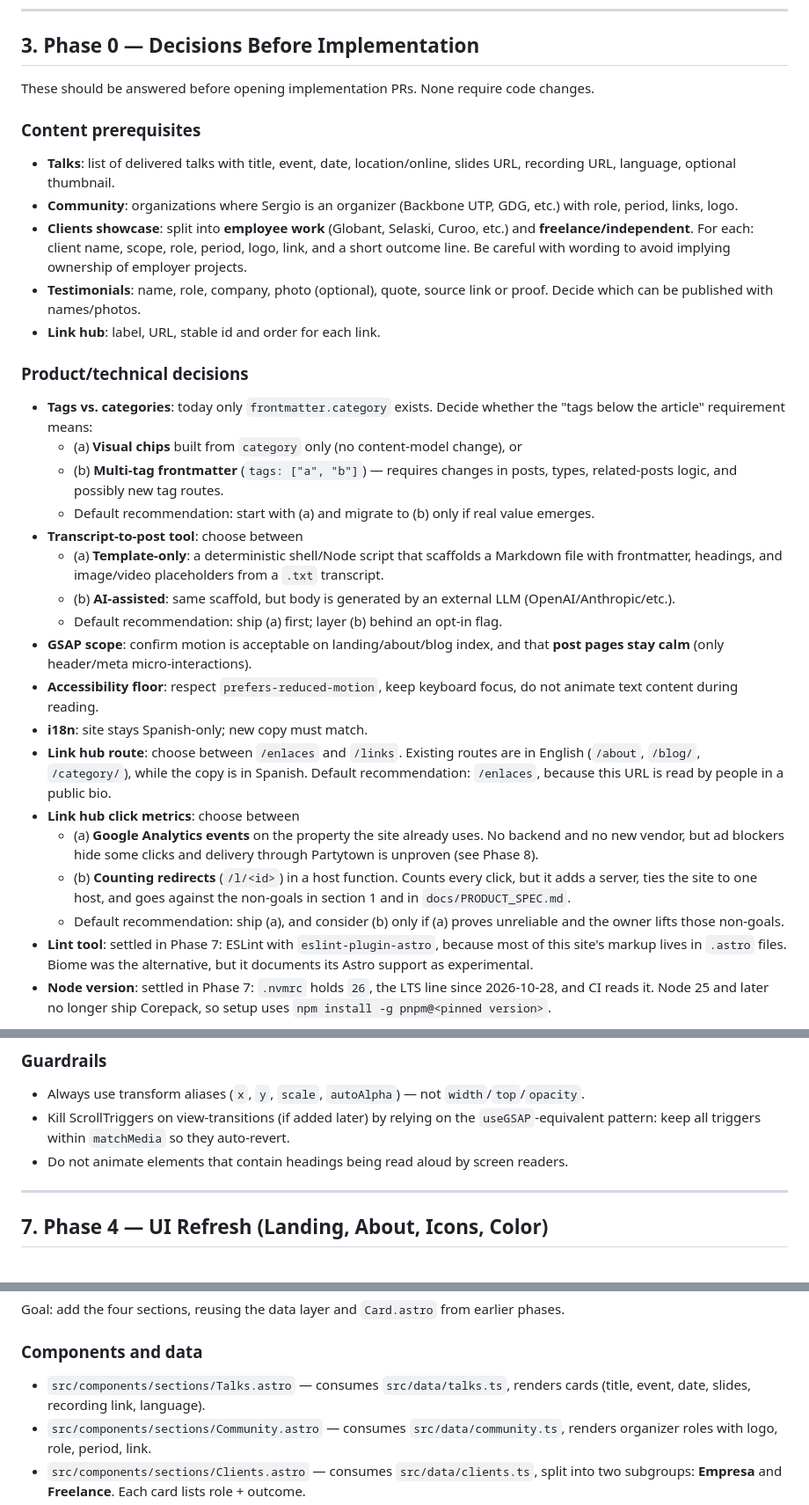
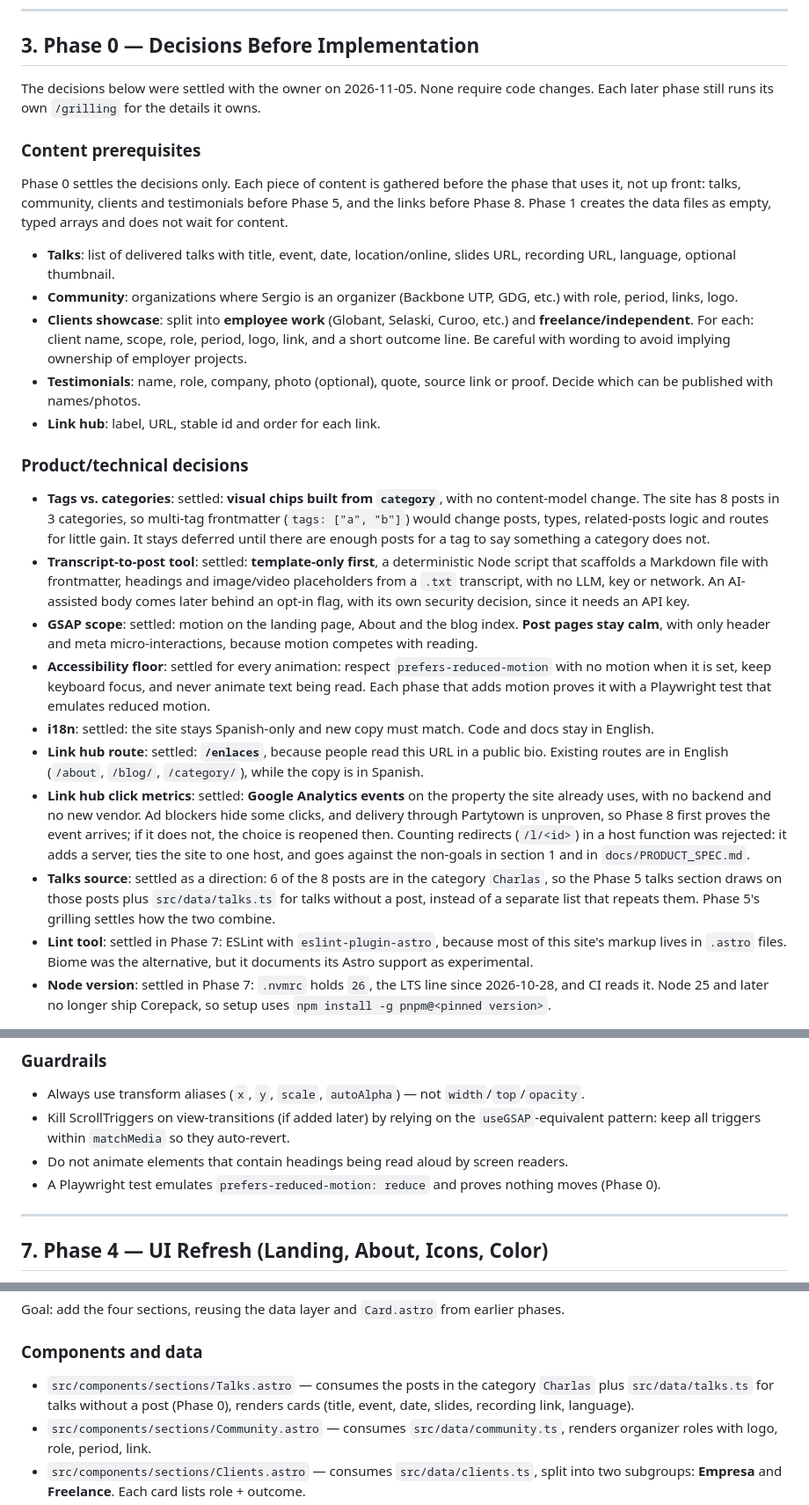
Before and after one commit to Djkde01/astro-blog, a Markdown page: docs/portfolio-roadmap.md, 3 parts joined by grey strips. Shown at 88% size. Rendered like a GitHub page.

Commit message:
docs(docs): record the Phase 0 decisions in the roadmap

```diff
--- a/docs/portfolio-roadmap.md
+++ b/docs/portfolio-roadmap.md
@@ -92,9 +92,11 @@ These are the exact files and patterns the roadmap builds on. Each phase below c
 
 ## 3. Phase 0 — Decisions Before Implementation
 
-These should be answered before opening implementation PRs. None require code changes.
+The decisions below were settled with the owner on 2026-11-05. None require code changes. Each later phase still runs its own `/grilling` for the details it owns.
 
 ### Content prerequisites
+
+Phase 0 settles the decisions only. Each piece of content is gathered before the phase that uses it, not up front: talks, community, clients and testimonials before Phase 5, and the links before Phase 8. Phase 1 creates the data files as empty, typed arrays and does not wait for content.
 
 - **Talks**: list of delivered talks with title, event, date, location/online, slides URL, recording URL, language, optional thumbnail.
 - **Community**: organizations where Sergio is an organizer (Backbone UTP, GDG, etc.) with role, period, links, logo.
@@ -104,22 +106,14 @@ These should be answered before opening implementation PRs. None require code ch
 
 ### Product/technical decisions
 
-- **Tags vs. categories**: today only `frontmatter.category` exists. Decide whether the "tags below the article" requirement means:
-  - (a) **Visual chips** built from `category` only (no content-model change), or
-  - (b) **Multi-tag frontmatter** (`tags: ["a", "b"]`) — requires changes in posts, types, related-posts logic, and possibly new tag routes.
-  - Default recommendation: start with (a) and migrate to (b) only if real value emerges.
-- **Transcript-to-post tool**: choose between
-  - (a) **Template-only**: a deterministic shell/Node script that scaffolds a Markdown file with frontmatter, headings, and image/video placeholders from a `.txt` transcript.
-  - (b) **AI-assisted**: same scaffold, but body is generated by an external LLM (OpenAI/Anthropic/etc.).
-  - Default recommendation: ship (a) first; layer (b) behind an opt-in flag.
-- **GSAP scope**: confirm motion is acceptable on landing/about/blog index, and that **post pages stay calm** (only header/meta micro-interactions).
-- **Accessibility floor**: respect `prefers-reduced-motion`, keep keyboard focus, do not animate text content during reading.
-- **i18n**: site stays Spanish-only; new copy must match.
-- **Link hub route**: choose between `/enlaces` and `/links`. Existing routes are in English (`/about`, `/blog/`, `/category/`), while the copy is in Spanish. Default recommendation: `/enlaces`, because this URL is read by people in a public bio.
-- **Link hub click metrics**: choose between
-  - (a) **Google Analytics events** on the property the site already uses. No backend and no new vendor, but ad blockers hide some clicks and delivery through Partytown is unproven (see Phase 8).
-  - (b) **Counting redirects** (`/l/<id>`) in a host function. Counts every click, but it adds a server, ties the site to one host, and goes against the non-goals in section 1 and in `docs/PRODUCT_SPEC.md`.
-  - Default recommendation: ship (a), and consider (b) only if (a) proves unreliable and the owner lifts those non-goals.
+- **Tags vs. categories**: settled: **visual chips built from `category`**, with no content-model change. The site has 8 posts in 3 categories, so multi-tag frontmatter (`tags: ["a", "b"]`) would change posts, types, related-posts logic and routes for little gain. It stays deferred until there are enough posts for a tag to say something a category does not.
+- **Transcript-to-post tool**: settled: **template-only first**, a deterministic Node script that scaffolds a Markdown file with frontmatter, headings and image/video placeholders from a `.txt` transcript, with no LLM, key or network. An AI-assisted body comes later behind an opt-in flag, with its own security decision, since it needs an API key.
+- **GSAP scope**: settled: motion on the landing page, About and the blog index. **Post pages stay calm**, with only header and meta micro-interactions, because motion competes with reading.
+- **Accessibility floor**: settled for every animation: respect `prefers-reduced-motion` with no motion when it is set, keep keyboard focus, and never animate text being read. Each phase that adds motion proves it with a Playwright test that emulates reduced motion.
+- **i18n**: settled: the site stays Spanish-only and new copy must match. Code and docs stay in English.
+- **Link hub route**: settled: **`/enlaces`**, because people read this URL in a public bio. Existing routes are in English (`/about`, `/blog/`, `/category/`), while the copy is in Spanish.
+- **Link hub click metrics**: settled: **Google Analytics events** on the property the site already uses, with no backend and no new vendor. Ad blockers hide some clicks, and delivery through Partytown is unproven, so Phase 8 first proves the event arrives; if it does not, the choice is reopened then. Counting redirects (`/l/<id>`) in a host function was rejected: it adds a server, ties the site to one host, and goes against the non-goals in section 1 and in `docs/PRODUCT_SPEC.md`.
+- **Talks source**: settled as a direction: 6 of the 8 posts are in the category `Charlas`, so the Phase 5 talks section draws on those posts plus `src/data/talks.ts` for talks without a post, instead of a separate list that repeats them. Phase 5's grilling settles how the two combine.
 - **Lint tool**: settled in Phase 7: ESLint with `eslint-plugin-astro`, because most of this site's markup lives in `.astro` files. Biome was the alternative, but it documents its Astro support as experimental.
 - **Node version**: settled in Phase 7: `.nvmrc` holds `26`, the LTS line since 2026-10-28, and CI reads it. Node 25 and later no longer ship Corepack, so setup uses `npm install -g pnpm@<pinned version>`.
 
@@ -198,6 +192,7 @@ Goal: add subtle but distinctive motion that respects accessibility and performa
 - Always use transform aliases (`x`, `y`, `scale`, `autoAlpha`) — not `width`/`top`/`opacity`.
 - Kill ScrollTriggers on view-transitions (if added later) by relying on the `useGSAP`-equivalent pattern: keep all triggers within `matchMedia` so they auto-revert.
 - Do not animate elements that contain headings being read aloud by screen readers.
+- A Playwright test emulates `prefers-reduced-motion: reduce` and proves nothing moves (Phase 0).
 
 ---
 
@@ -235,7 +230,7 @@ Goal: add the four sections, reusing the data layer and `Card.astro` from earlie
 
 ### Components and data
 
-- `src/components/sections/Talks.astro` — consumes `src/data/talks.ts`, renders cards (title, event, date, slides, recording link, language).
+- `src/components/sections/Talks.astro` — consumes the posts in the category `Charlas` plus `src/data/talks.ts` for talks without a post (Phase 0), renders cards (title, event, date, slides, recording link, language).
 - `src/components/sections/Community.astro` — consumes `src/data/community.ts`, renders organizer roles with logo, role, period, link.
 - `src/components/sections/Clients.astro` — consumes `src/data/clients.ts`, split into two subgroups: **Empresa** and **Freelance**. Each card lists role + outcome.
 - `src/components/sections/Testimonials.astro` — consumes `src/data/testimonials.ts`, renders quote cards with attribution.
```
Also changed, not shown: AGENTS.md (+1 -1 lines).
